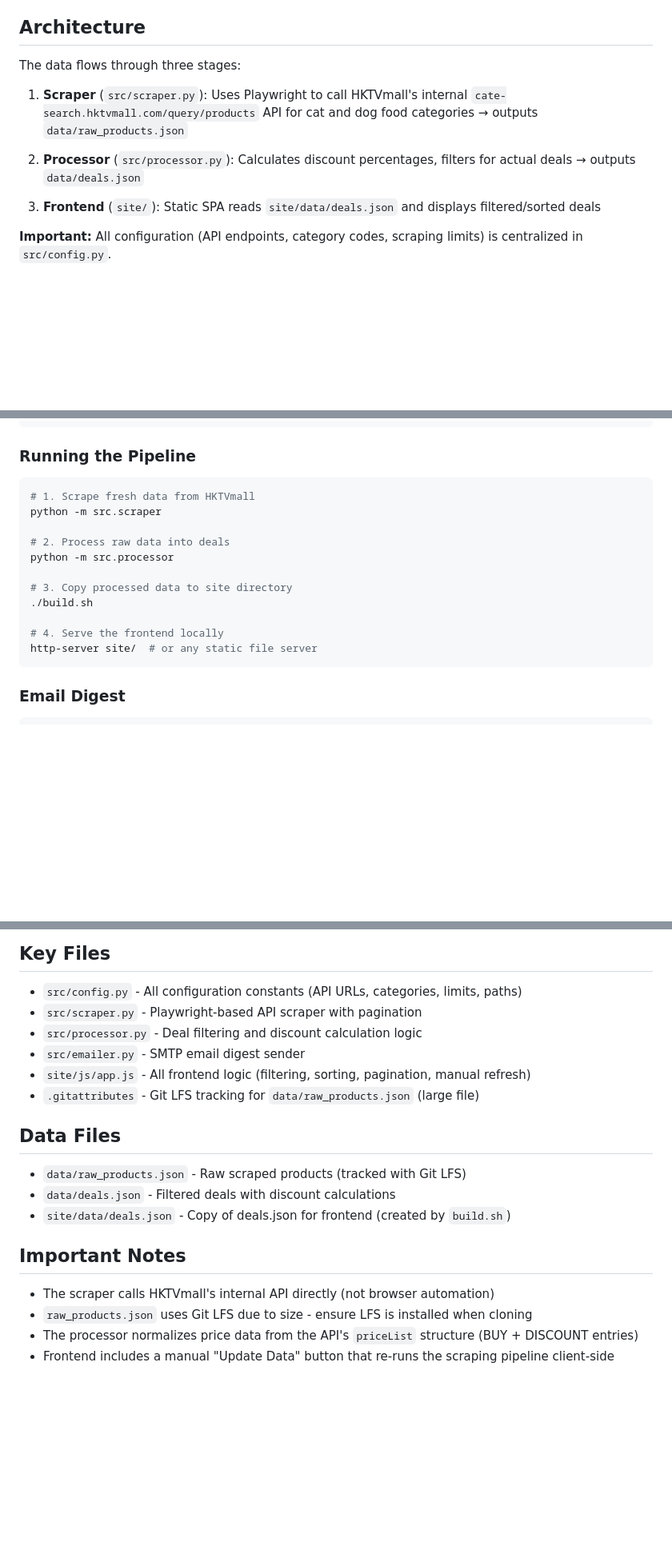
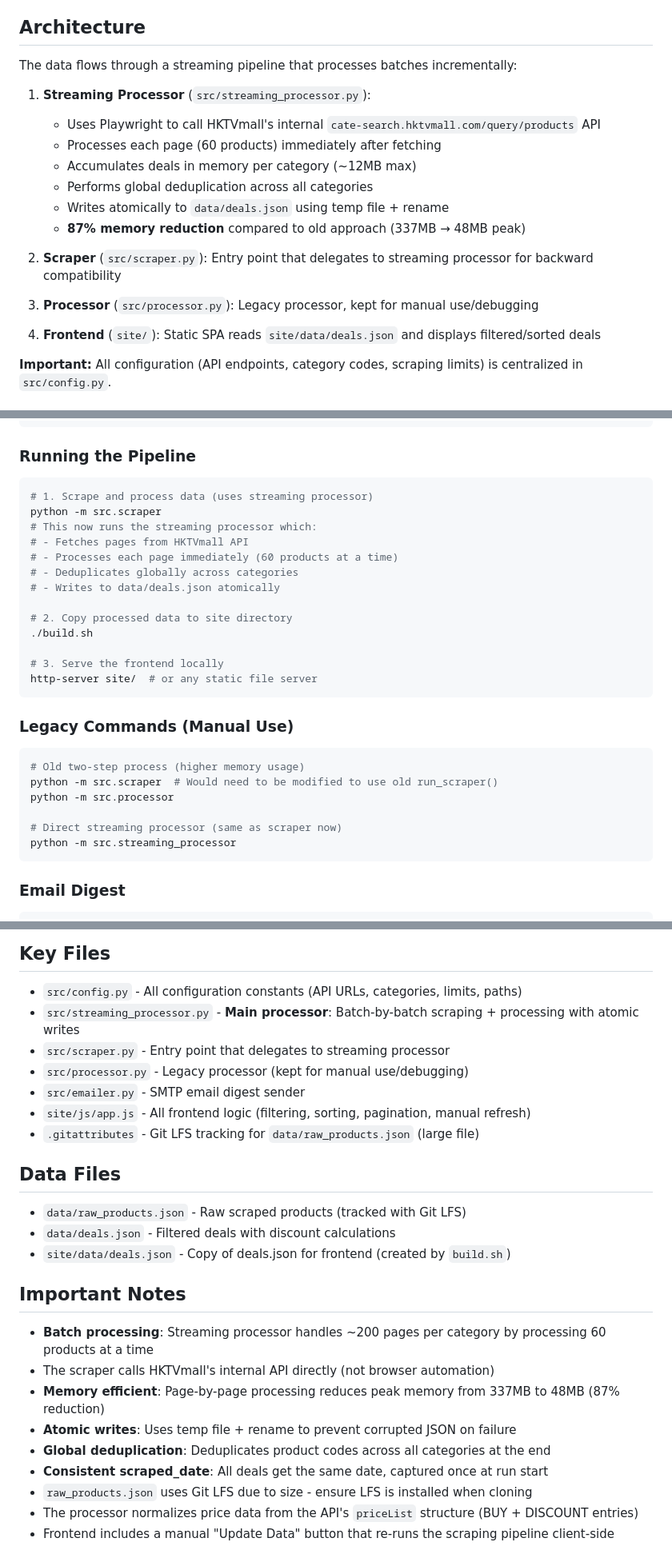
Before and after one commit to kenstudenthk/HKTVMall, a Markdown page: CLAUDE.md, 3 parts joined by grey strips. Shown at 80% size. GitHub-like rendering; blank space fills up the shorter version.

Commit message:
docs: Update CLAUDE.md to reflect streaming processor architecture
Update documentation to describe the new batch-by-batch processing:
- Explain streaming processor architecture and memory benefits
- Update development commands to reflect integrated processing
- Add notes about atomic writes and global deduplication
- Document 87% memory reduction (337MB → 48MB)
- Mark old processor as legacy

Generated with [Claude Code](https://claude.ai/code)
via [Happy](https://happy.engineering)

Co-Authored-By: Claude <noreply@anthropic.com>
Co-Authored-By: Happy <yesreply@happy.engineering>

````diff
--- a/CLAUDE.md
+++ b/CLAUDE.md
@@ -14,13 +14,21 @@ HKTVmall Pet Food Deal Finder - An automated web scraping pipeline that finds th
 
 ## Architecture
 
-The data flows through three stages:
+The data flows through a streaming pipeline that processes batches incrementally:
 
-1. **Scraper** (`src/scraper.py`): Uses Playwright to call HKTVmall's internal `cate-search.hktvmall.com/query/products` API for cat and dog food categories → outputs `data/raw_products.json`
+1. **Streaming Processor** (`src/streaming_processor.py`):
+   - Uses Playwright to call HKTVmall's internal `cate-search.hktvmall.com/query/products` API
+   - Processes each page (60 products) immediately after fetching
+   - Accumulates deals in memory per category (~12MB max)
+   - Performs global deduplication across all categories
+   - Writes atomically to `data/deals.json` using temp file + rename
+   - **87% memory reduction** compared to old approach (337MB → 48MB peak)
 
-2. **Processor** (`src/processor.py`): Calculates discount percentages, filters for actual deals → outputs `data/deals.json`
+2. **Scraper** (`src/scraper.py`): Entry point that delegates to streaming processor for backward compatibility
 
-3. **Frontend** (`site/`): Static SPA reads `site/data/deals.json` and displays filtered/sorted deals
+3. **Processor** (`src/processor.py`): Legacy processor, kept for manual use/debugging
+
+4. **Frontend** (`site/`): Static SPA reads `site/data/deals.json` and displays filtered/sorted deals
 
 **Important:** All configuration (API endpoints, category codes, scraping limits) is centralized in `src/config.py`.
 
@@ -37,17 +45,29 @@ python -m playwright install chromium --with-deps
 
 ### Running the Pipeline
 ```bash
-# 1. Scrape fresh data from HKTVmall
+# 1. Scrape and process data (uses streaming processor)
 python -m src.scraper
+# This now runs the streaming processor which:
+# - Fetches pages from HKTVmall API
+# - Processes each page immediately (60 products at a time)
+# - Deduplicates globally across categories
+# - Writes to data/deals.json atomically
 
-# 2. Process raw data into deals
+# 2. Copy processed data to site directory
+./build.sh
+
+# 3. Serve the frontend locally
+http-server site/  # or any static file server
+```
+
+### Legacy Commands (Manual Use)
+```bash
+# Old two-step process (higher memory usage)
+python -m src.scraper  # Would need to be modified to use old run_scraper()
 python -m src.processor
 
-# 3. Copy processed data to site directory
-./build.sh
-
-# 4. Serve the frontend locally
-http-server site/  # or any static file server
+# Direct streaming processor (same as scraper now)
+python -m src.streaming_processor
 ```
 
 ### Email Digest
@@ -81,8 +101,9 @@ You can also manually trigger the workflow:
 ## Key Files
 
 - `src/config.py` - All configuration constants (API URLs, categories, limits, paths)
-- `src/scraper.py` - Playwright-based API scraper with pagination
-- `src/processor.py` - Deal filtering and discount calculation logic
+- `src/streaming_processor.py` - **Main processor**: Batch-by-batch scraping + processing with atomic writes
+- `src/scraper.py` - Entry point that delegates to streaming processor
+- `src/processor.py` - Legacy processor (kept for manual use/debugging)
 - `src/emailer.py` - SMTP email digest sender
 - `site/js/app.js` - All frontend logic (filtering, sorting, pagination, manual refresh)
 - `.gitattributes` - Git LFS tracking for `data/raw_products.json` (large file)
@@ -95,7 +116,12 @@ You can also manually trigger the workflow:
 
 ## Important Notes
 
+- **Batch processing**: Streaming processor handles ~200 pages per category by processing 60 products at a time
 - The scraper calls HKTVmall's internal API directly (not browser automation)
+- **Memory efficient**: Page-by-page processing reduces peak memory from 337MB to 48MB (87% reduction)
+- **Atomic writes**: Uses temp file + rename to prevent corrupted JSON on failure
+- **Global deduplication**: Deduplicates product codes across all categories at the end
+- **Consistent scraped_date**: All deals get the same date, captured once at run start
 - `raw_products.json` uses Git LFS due to size - ensure LFS is installed when cloning
 - The processor normalizes price data from the API's `priceList` structure (BUY + DISCOUNT entries)
 - Frontend includes a manual "Update Data" button that re-runs the scraping pipeline client-side
````
